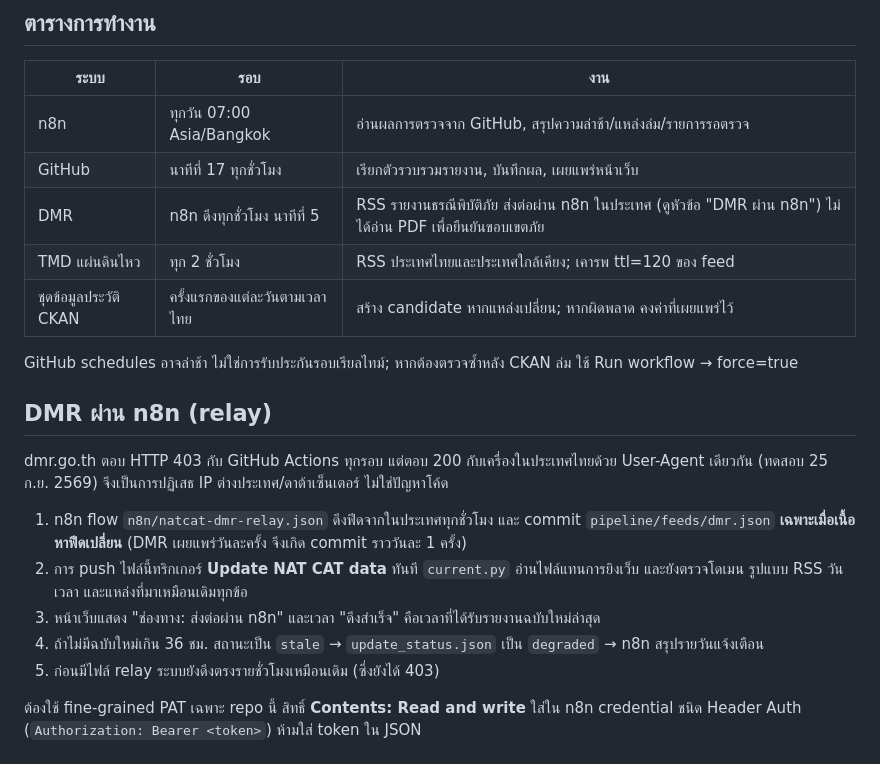
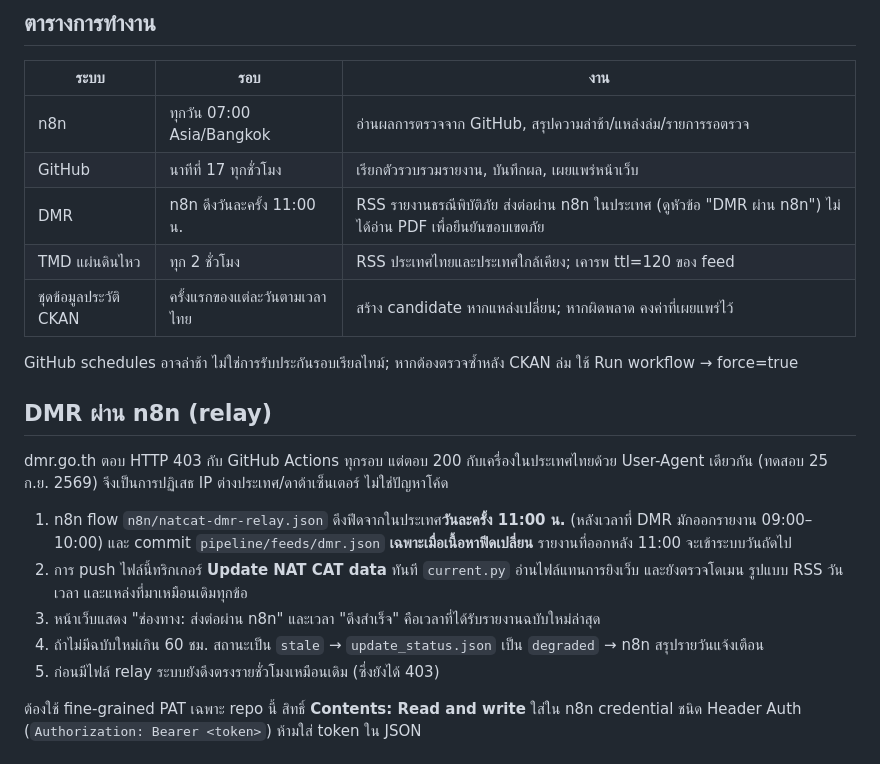
Before and after one commit to siwonbk-ui/Areazone, a Markdown page: OPERATIONS_V2.md, the part around the change. Rendered like a GitHub page.

```diff
--- a/OPERATIONS_V2.md
+++ b/OPERATIONS_V2.md
@@ -14,7 +14,7 @@
 |---|---|---|
 | n8n | ทุกวัน 07:00 Asia/Bangkok | อ่านผลการตรวจจาก GitHub, สรุปความล่าช้า/แหล่งล่ม/รายการรอตรวจ |
 | GitHub | นาทีที่ 17 ทุกชั่วโมง | เรียกตัวรวบรวมรายงาน, บันทึกผล, เผยแพร่หน้าเว็บ |
-| DMR | n8n ดึงทุกชั่วโมง นาทีที่ 5 | RSS รายงานธรณีพิบัติภัย ส่งต่อผ่าน n8n ในประเทศ (ดูหัวข้อ "DMR ผ่าน n8n") ไม่ได้อ่าน PDF เพื่อยืนยันขอบเขตภัย |
+| DMR | n8n ดึงวันละครั้ง 11:00 น. | RSS รายงานธรณีพิบัติภัย ส่งต่อผ่าน n8n ในประเทศ (ดูหัวข้อ "DMR ผ่าน n8n") ไม่ได้อ่าน PDF เพื่อยืนยันขอบเขตภัย |
 | TMD แผ่นดินไหว | ทุก 2 ชั่วโมง | RSS ประเทศไทยและประเทศใกล้เคียง; เคารพ ttl=120 ของ feed |
 | ชุดข้อมูลประวัติ CKAN | ครั้งแรกของแต่ละวันตามเวลาไทย | สร้าง candidate หากแหล่งเปลี่ยน; หากผิดพลาด คงค่าที่เผยแพร่ไว้ |
 
@@ -25,12 +25,12 @@ GitHub schedules อาจล่าช้า ไม่ใช่การรั
 dmr.go.th ตอบ HTTP 403 กับ GitHub Actions ทุกรอบ แต่ตอบ 200 กับเครื่องในประเทศไทยด้วย User-Agent เดียวกัน
 (ทดสอบ 25 ก.ย. 2569) จึงเป็นการปฏิเสธ IP ต่างประเทศ/ดาต้าเซ็นเตอร์ ไม่ใช่ปัญหาโค้ด
 
-1. n8n flow `n8n/natcat-dmr-relay.json` ดึงฟีดจากในประเทศทุกชั่วโมง และ commit `pipeline/feeds/dmr.json`
-   **เฉพาะเมื่อเนื้อหาฟีดเปลี่ยน** (DMR เผยแพร่วันละครั้ง จึงเกิด commit ราววันละ 1 ครั้ง)
+1. n8n flow `n8n/natcat-dmr-relay.json` ดึงฟีดจากในประเทศ**วันละครั้ง 11:00 น.** (หลังเวลาที่ DMR มักออกรายงาน 09:00–10:00)
+   และ commit `pipeline/feeds/dmr.json` **เฉพาะเมื่อเนื้อหาฟีดเปลี่ยน** รายงานที่ออกหลัง 11:00 จะเข้าระบบวันถัดไป
 2. การ push ไฟล์นี้ทริกเกอร์ **Update NAT CAT data** ทันที `current.py` อ่านไฟล์แทนการยิงเว็บ และยังตรวจโดเมน
    รูปแบบ RSS วันเวลา และแหล่งที่มาเหมือนเดิมทุกข้อ
 3. หน้าเว็บแสดง "ช่องทาง: ส่งต่อผ่าน n8n" และเวลา "ดึงสำเร็จ" คือเวลาที่ได้รับรายงานฉบับใหม่ล่าสุด
-4. ถ้าไม่มีฉบับใหม่เกิน 36 ชม. สถานะเป็น `stale` → `update_status.json` เป็น `degraded` → n8n สรุปรายวันแจ้งเตือน
+4. ถ้าไม่มีฉบับใหม่เกิน 60 ชม. สถานะเป็น `stale` → `update_status.json` เป็น `degraded` → n8n สรุปรายวันแจ้งเตือน
 5. ก่อนมีไฟล์ relay ระบบยังดึงตรงรายชั่วโมงเหมือนเดิม (ซึ่งยังได้ 403)
 
 ต้องใช้ fine-grained PAT เฉพาะ repo นี้ สิทธิ์ **Contents: Read and write** ใส่ใน n8n credential ชนิด Header Auth
```
